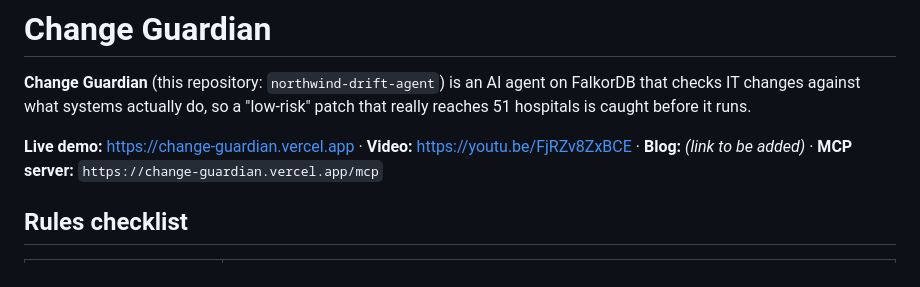
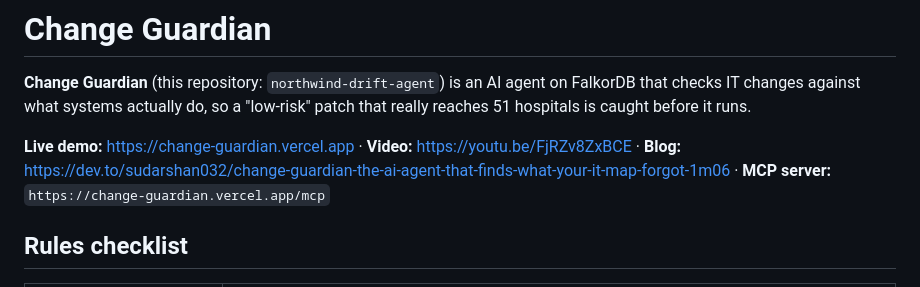
Before and after one commit to sudarshan032/northwind-drift-agent, a Markdown page: README.md, the part around the change. GitHub-like rendering.

Commit message:
README: blog link

```diff
--- a/README.md
+++ b/README.md
@@ -3,7 +3,7 @@
 **Change Guardian** (this repository: `northwind-drift-agent`) is an AI agent on FalkorDB that checks IT changes
 against what systems actually do, so a "low-risk" patch that really reaches 51 hospitals is caught before it runs.
 
-**Live demo:** https://change-guardian.vercel.app · **Video:** https://youtu.be/FjRZv8ZxBCE · **Blog:** _(link to be added)_ ·
+**Live demo:** https://change-guardian.vercel.app · **Video:** https://youtu.be/FjRZv8ZxBCE · **Blog:** https://dev.to/sudarshan032/change-guardian-the-ai-agent-that-finds-what-your-it-map-forgot-1m06 ·
 **MCP server:** `https://change-guardian.vercel.app/mcp`
 
 ## Rules checklist
```
